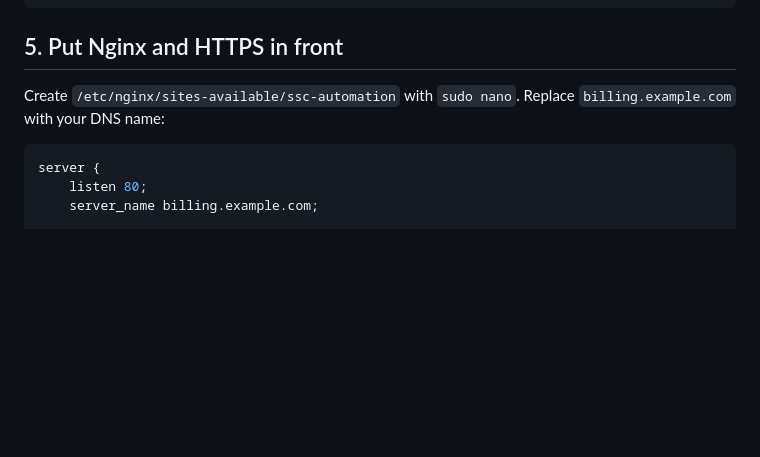
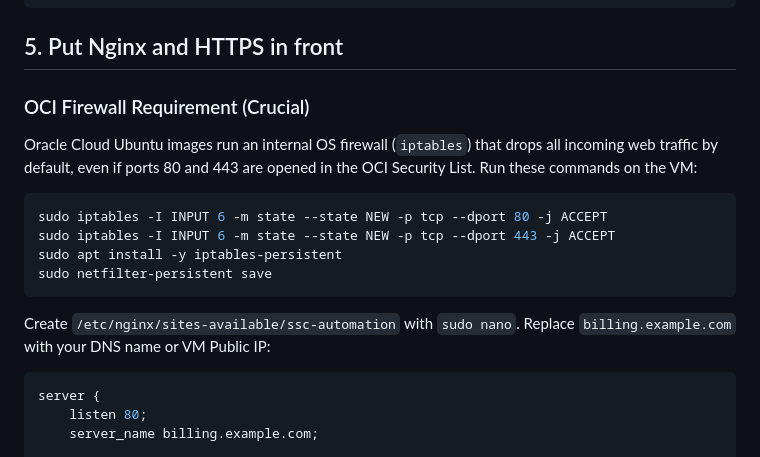
Before and after one commit to premreddykatipally/SSC-AUTOMATION, a Markdown page: DEPLOY_ORACLE.md, the part around the change. GitHub-like rendering; blank space fills up the shorter version.

Commit message:
Add OCI iptables firewall requirement to deployment guide

````diff
--- a/DEPLOY_ORACLE.md
+++ b/DEPLOY_ORACLE.md
@@ -84,7 +84,17 @@ sudo systemctl status ssc-automation
 
 ## 5. Put Nginx and HTTPS in front
 
-Create `/etc/nginx/sites-available/ssc-automation` with `sudo nano`. Replace `billing.example.com` with your DNS name:
+### OCI Firewall Requirement (Crucial)
+Oracle Cloud Ubuntu images run an internal OS firewall (`iptables`) that drops all incoming web traffic by default, even if ports 80 and 443 are opened in the OCI Security List. Run these commands on the VM:
+
+```bash
+sudo iptables -I INPUT 6 -m state --state NEW -p tcp --dport 80 -j ACCEPT
+sudo iptables -I INPUT 6 -m state --state NEW -p tcp --dport 443 -j ACCEPT
+sudo apt install -y iptables-persistent
+sudo netfilter-persistent save
+```
+
+Create `/etc/nginx/sites-available/ssc-automation` with `sudo nano`. Replace `billing.example.com` with your DNS name or VM Public IP:
 
 ```nginx
 server {
````
